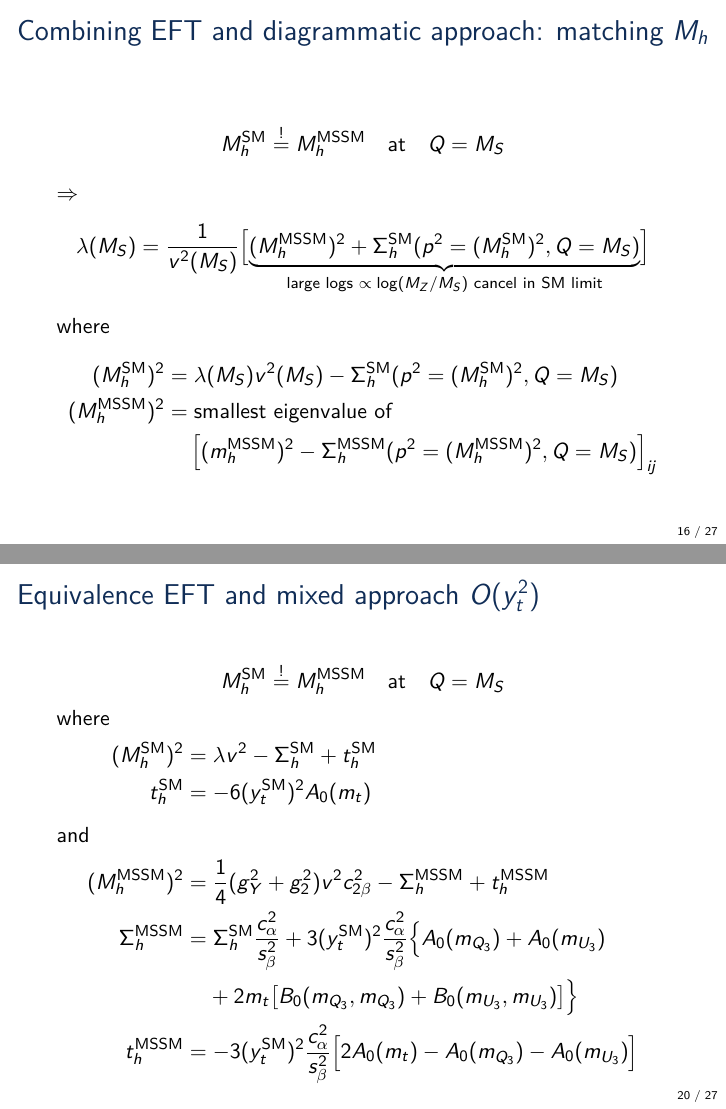
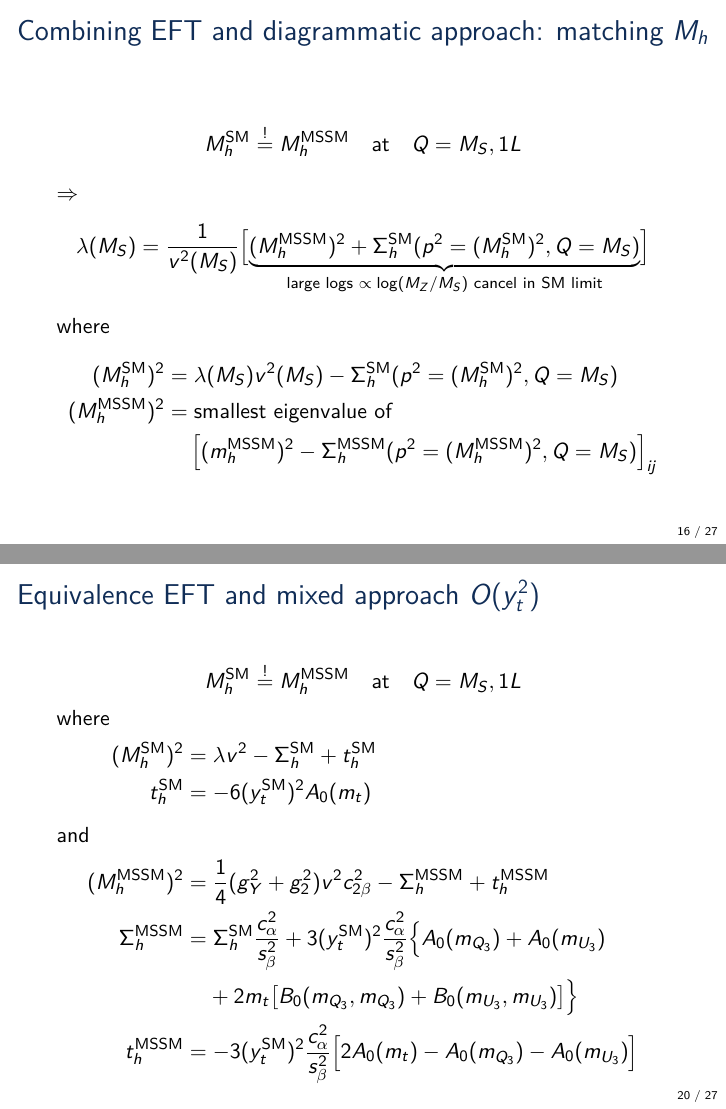
Before and after one commit to Expander/talk-olang-2018, LaTeX slides (talk.tex): pages 17 and 21 of 39, joined at a grey line. Compiled offline with pdfLaTeX.

Commit message:
note loop-level at which Mh matching is performed

```diff
--- a/talk.tex
+++ b/talk.tex
@@ -351,7 +351,7 @@
 
 \begin{frame}{Combining EFT and diagrammatic approach: matching $M_h$}
   \begin{align*}
-    M_h^{\SM} &\overset{!}{=} M_h^\text{MSSM} \quad \text{at} \quad Q = M_S
+    M_h^{\SM} &\overset{!}{=} M_h^\text{MSSM} \quad \text{at} \quad Q = M_S, 1L
   \end{align*}
   $\Rightarrow$
   \begin{align*}
@@ -414,7 +414,7 @@
 
 \begin{frame}{Equivalence EFT and mixed approach $O(y_t^2)$}
   \begin{align*}
-    M_h^{\SM} &\overset{!}{=} M_h^\text{MSSM} \quad \text{at} \quad Q = M_S
+    M_h^{\SM} &\overset{!}{=} M_h^\text{MSSM} \quad \text{at} \quad Q = M_S, 1L
   \end{align*}
   where
   \begin{align*}
```
